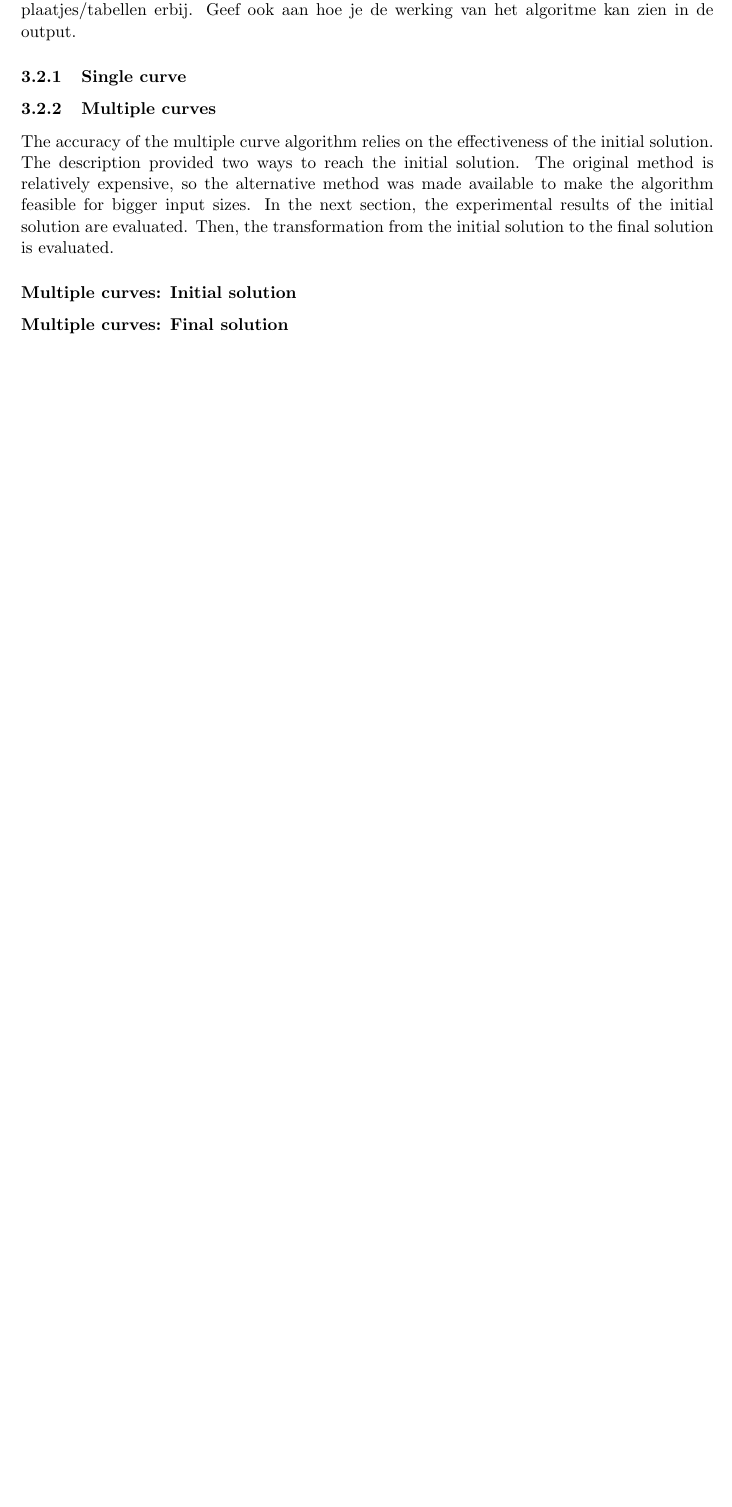
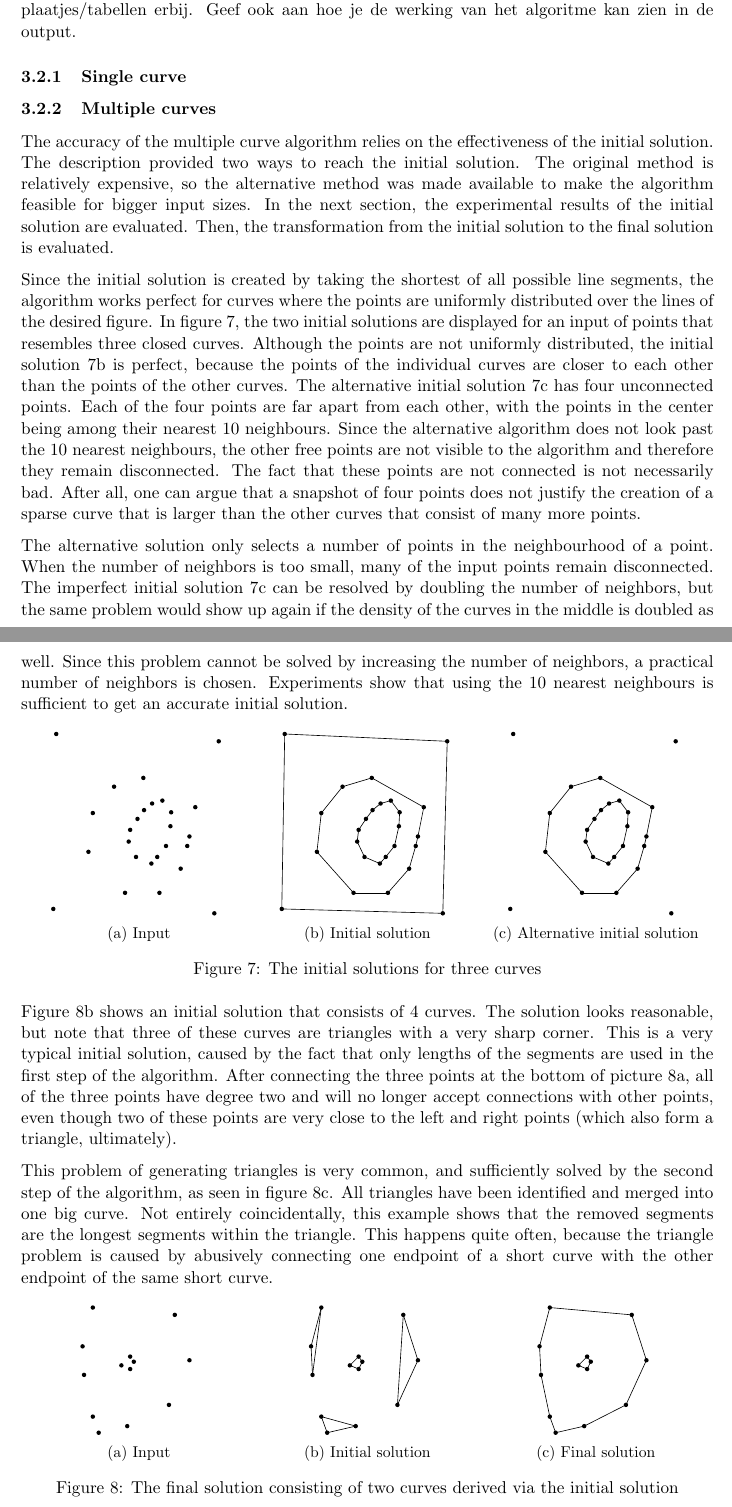
Before and after one commit to MartijnMuijsers/Algorithms, a LaTeX paper (report/report.tex, which reads report/tikz/final_multiple_input.tex, report/tikz/final_multiple_output.tex): part of page 7 of 8 before the commit and two parts of pages 7 and 8 of 9 after it, the two joined at a grey line, cut so that both start at the same text, the shorter picture padded with empty space. Compiled offline with pdfLaTeX.

Commit message:
Multi: Experimental evaluation [WIP]

```diff
--- a/report/report.tex
+++ b/report/report.tex
@@ -261,12 +261,65 @@ Parameters, input sizes, sampling conditions, wat niet werkt en waarom niet, all
 \subsubsection{Multiple curves}
 The accuracy of the multiple curve algorithm relies on the effectiveness of the initial solution. The description provided two ways to reach the initial solution. The original method is relatively expensive, so the alternative method was made available to make the algorithm feasible for bigger input sizes. In the next section, the experimental results of the initial solution are evaluated. Then, the transformation from the initial solution to the final solution is evaluated.
 
-\subsubsection*{Multiple curves: Initial solution}
-%TODO Compare n^2 with 10n method
-%TODO Test case: Dense = GOOD
-%TODO Test case: Dense square with sparse outer square, n^2 = GOOD, 10n = BAD
-%TODO Test case: sparse paralel = BAD
-%TODO Test case: square/circle with lonely point in middle = GOOD
-%TODO Dense line with odd gaps = BAD/GOOD
+Since the initial solution is created by taking the shortest of all possible line segments, the algorithm works perfect for curves where the points are uniformly distributed over the lines of the desired figure.
+In figure \ref{fig:exp:multiple_initial}, the two initial solutions are displayed for an input of points that resembles three closed curves. Although the points are not uniformly distributed, the initial solution \ref{fig:exp:multiple_initial:initial} is perfect, because the points of the individual curves are closer to each other than the points of the other curves.
+The alternative initial solution \ref{fig:exp:multiple_initial:alternative} has four unconnected points. Each of the four points are far apart from each other, with the points in the center being among their nearest 10 neighbours. Since the alternative algorithm does not look past the 10 nearest neighbours, the other free points are not visible to the algorithm and therefore they remain disconnected.
+The fact that these points are not connected is not necessarily bad. After all, one can argue that a snapshot of four points does not justify the creation of a sparse curve that is larger than the other curves that consist of many more points.
 
-\subsubsection*{Multiple curves: Final solution}
+The alternative solution only selects a number of points in the neighbourhood of a point. When the number of neighbors is too small, many of the input points remain disconnected. The imperfect initial solution \ref{fig:exp:multiple_initial:alternative} can be resolved by doubling the number of neighbors, but the same problem would show up again if the density of the curves in the middle is doubled as well. Since this problem cannot be solved by increasing the number of neighbors, a practical number of neighbors is chosen.
+Experiments show that using the 10 nearest neighbours is sufficient to get an accurate initial solution.
+
+\begingroup
+\tikzset{every picture/.style={scale=1,radius=0.05,line width=0.4,rotate=90}}%
+\begin{figure}[ht!]
+\centering
+\begin{subfigure}{.33\linewidth}
+\centering
+\input{tikz/final_multiple_input.tex}
+\caption{Input}
+\label{fig:exp:multiple_initial:input}
+\end{subfigure}%
+\begin{subfigure}{.33\linewidth}
+\centering
+\input{tikz/final_multiple_output.tex}
+\caption{Initial solution}
+\label{fig:exp:multiple_initial:initial}
+\end{subfigure}%
+\begin{subfigure}{.33\linewidth}
+\centering
+\input{tikz/final_multiple_output_alternative.tex}
+\caption{Alternative initial solution}
+\label{fig:exp:multiple_initial:alternative}
+\end{subfigure}
+\caption{The initial solutions for three curves}
+\label{fig:exp:multiple_initial}
+\end{figure}
+\endgroup
+
+Figure \ref{fig:exp:multiple_split_triangles:initial} shows an initial solution that consists of 4 curves. The solution looks reasonable, but note that three of these curves are triangles with a very sharp corner. This is a very typical initial solution, caused by the fact that only lengths of the segments are used in the first step of the algorithm. After connecting the three points at the bottom of picture \ref{fig:exp:multiple_split_triangles:initial:input}, all of the three points have degree two and will no longer accept connections with other points, even though two of these points are very close to the left and right points (which also form a triangle, ultimately).
+
+This problem of generating triangles is very common, and sufficiently solved by the second step of the algorithm, as seen in figure \ref{fig:exp:multiple_split_triangles:output}. All triangles have been identified and merged into one big curve. Not entirely coincidentally, this example shows that the removed segments are the longest segments within the triangle. This happens quite often, because the triangle problem is caused by abusively connecting one endpoint of a short curve with the other endpoint of the same short curve.
+
+\begingroup
+\tikzset{every picture/.style={scale=1,radius=0.05,line width=0.4,rotate=90}}%
+\begin{figure}[ht!]
+\centering
+\begin{subfigure}{.33\linewidth}
+\centering
+\input{tikz/final_split_triangles_input.tex}
+\caption{Input}
+\label{fig:exp:multiple_split_triangles:initial:input}
+\end{subfigure}%
+\begin{subfigure}{.33\linewidth}
+\centering
+\input{tikz/final_split_triangles_initial.tex}
+\caption{Initial solution}
+\label{fig:exp:multiple_split_triangles:initial}
+\end{subfigure}%
+\begin{subfigure}{.33\linewidth}
+\centering
+\input{tikz/final_split_triangles_output.tex}
+\caption{Final solution}
+\label{fig:exp:multiple_split_triangles:output}
+\end{subfigure}
+\caption{The final solution consisting of two curves derived via the initial solution}
--- /dev/null
+++ b/report/tikz/final_multiple_input.tex
@@ -0,0 +1,40 @@
+%% Include the picture as follows: \
+% \begingroup
+% \tikzset{every picture/.style={scale=1,radius=0.05,line width=0.4}}%
+% \input{tikz/[filename].tex}%
+% \endgroup
+%
+%% Want to add a label? Use node[<position>]{label},
+%% where <position> is one of: below / above / left / right
+% \fill (0,0) circle node[below]{$p_1$};
+%% Want to give the point a different color?
+% \fill[red] (0,0) circle;
+%
+\begin{tikzpicture}
+\fill (3.8947,8.3191) circle;
+\fill (2.9737,7.4967) circle;
+\fill (2.9737,6.7237) circle;
+\fill (5.5559,7.0855) circle;
+\fill (6.5428,9.0428) circle;
+\fill (2.6118,9.1086) circle;
+\fill (4.8980,5.9178) circle;
+\fill (2.5132,5.4901) circle;
+\fill (6.3783,5.3914) circle;
+\fill (3.5164,6.2467) circle;
+\fill (4.0263,6.0987) circle;
+\fill (4.2401,6.0493) circle;
+\fill (4.7664,8.2204) circle;
+\fill (5.3586,7.7434) circle;
+\fill (4.1250,7.4145) circle;
+\fill (3.7796,7.2500) circle;
+\fill (3.6316,6.9046) circle;
+\fill (3.7796,6.7730) circle;
+\fill (4.0263,6.5757) circle;
+\fill (4.4704,6.4770) circle;
+\fill (4.6349,7.2171) circle;
+\fill (4.8322,7.0691) circle;
+\fill (4.9803,6.8882) circle;
+\fill (5.0461,6.6579) circle;
+\fill (4.7829,6.4605) circle;
+\fill (4.3882,7.3816) circle;
+\end{tikzpicture}
--- /dev/null
+++ b/report/tikz/final_multiple_output.tex
@@ -0,0 +1,66 @@
+%% Include the picture as follows: \
+% \begingroup
+% \tikzset{every picture/.style={scale=1,radius=0.05,line width=0.4}}%
+% \input{tikz/[filename].tex}%
+% \endgroup
+%
+%% Want to add a label? Use node[<position>]{label},
+%% where <position> is one of: below / above / left / right
+% \fill (0,0) circle node[below]{$p_1$};
+%% Want to give the point a different color?
+% \fill[red] (0,0) circle;
+%
+\begin{tikzpicture}
+\draw (3.7796,7.2500) -- (3.6316,6.9046);
+\draw (3.5164,6.2467) -- (4.0263,6.0987);
+\draw (2.9737,6.7237) -- (3.5164,6.2467);
+\draw (2.9737,7.4967) -- (2.9737,6.7237);
+\draw (3.8947,8.3191) -- (2.9737,7.4967);
+\draw (4.0263,6.0987) -- (4.2401,6.0493);
+\draw (2.6118,9.1086) -- (2.5132,5.4901);
+\draw (4.1250,7.4145) -- (3.7796,7.2500);
+\draw (3.8947,8.3191) -- (4.7664,8.2204);
+\draw (3.6316,6.9046) -- (3.7796,6.7730);
+\draw (4.8980,5.9178) -- (4.2401,6.0493);
+\draw (5.0461,6.6579) -- (4.7829,6.4605);
+\draw (3.7796,6.7730) -- (4.0263,6.5757);
+\draw (2.5132,5.4901) -- (6.3783,5.3914);
+\draw (4.7664,8.2204) -- (5.3586,7.7434);
+\draw (4.6349,7.2171) -- (4.8322,7.0691);
+\draw (4.8322,7.0691) -- (4.9803,6.8882);
+\draw (4.6349,7.2171) -- (4.3882,7.3816);
+\draw (6.5428,9.0428) -- (2.6118,9.1086);
+\draw (5.5559,7.0855) -- (4.8980,5.9178);
+\draw (6.5428,9.0428) -- (6.3783,5.3914);
+\draw (4.1250,7.4145) -- (4.3882,7.3816);
+\draw (4.9803,6.8882) -- (5.0461,6.6579);
+\draw (5.5559,7.0855) -- (5.3586,7.7434);
+\draw (4.4704,6.4770) -- (4.7829,6.4605);
+\draw (4.0263,6.5757) -- (4.4704,6.4770);
+\fill (3.8947,8.3191) circle;
+\fill (2.9737,7.4967) circle;
+\fill (2.9737,6.7237) circle;
+\fill (5.5559,7.0855) circle;
+\fill (6.5428,9.0428) circle;
+\fill (2.6118,9.1086) circle;
+\fill (4.8980,5.9178) circle;
+\fill (2.5132,5.4901) circle;
+\fill (6.3783,5.3914) circle;
+\fill (3.5164,6.2467) circle;
+\fill (4.0263,6.0987) circle;
+\fill (4.2401,6.0493) circle;
+\fill (4.7664,8.2204) circle;
+\fill (5.3586,7.7434) circle;
+\fill (4.1250,7.4145) circle;
+\fill (3.7796,7.2500) circle;
+\fill (3.6316,6.9046) circle;
+\fill (3.7796,6.7730) circle;
+\fill (4.0263,6.5757) circle;
+\fill (4.4704,6.4770) circle;
+\fill (4.6349,7.2171) circle;
+\fill (4.8322,7.0691) circle;
+\fill (4.9803,6.8882) circle;
+\fill (5.0461,6.6579) circle;
+\fill (4.7829,6.4605) circle;
+\fill (4.3882,7.3816) circle;
+\end{tikzpicture}
```
Also changed, not shown: report/tikz/final_multiple_output_alternative.tex (added, +62 -0 lines), report/tikz/final_split_triangles_initial.tex (added, +40 -0 lines), report/tikz/final_split_triangles_input.tex (added, +27 -0 lines), report/tikz/final_split_triangles_output.tex (added, +40 -0 lines), report/report.tex (12 more changed lines), 2 other files.
